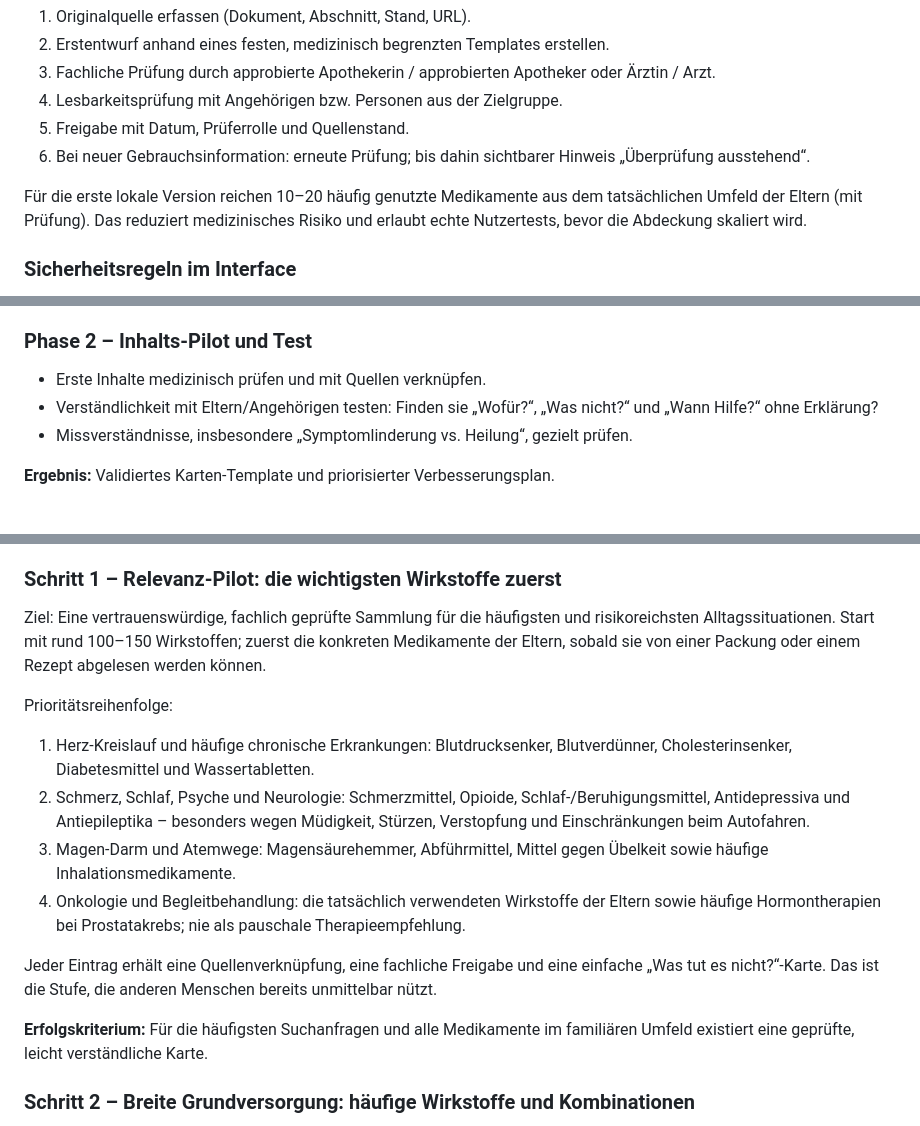
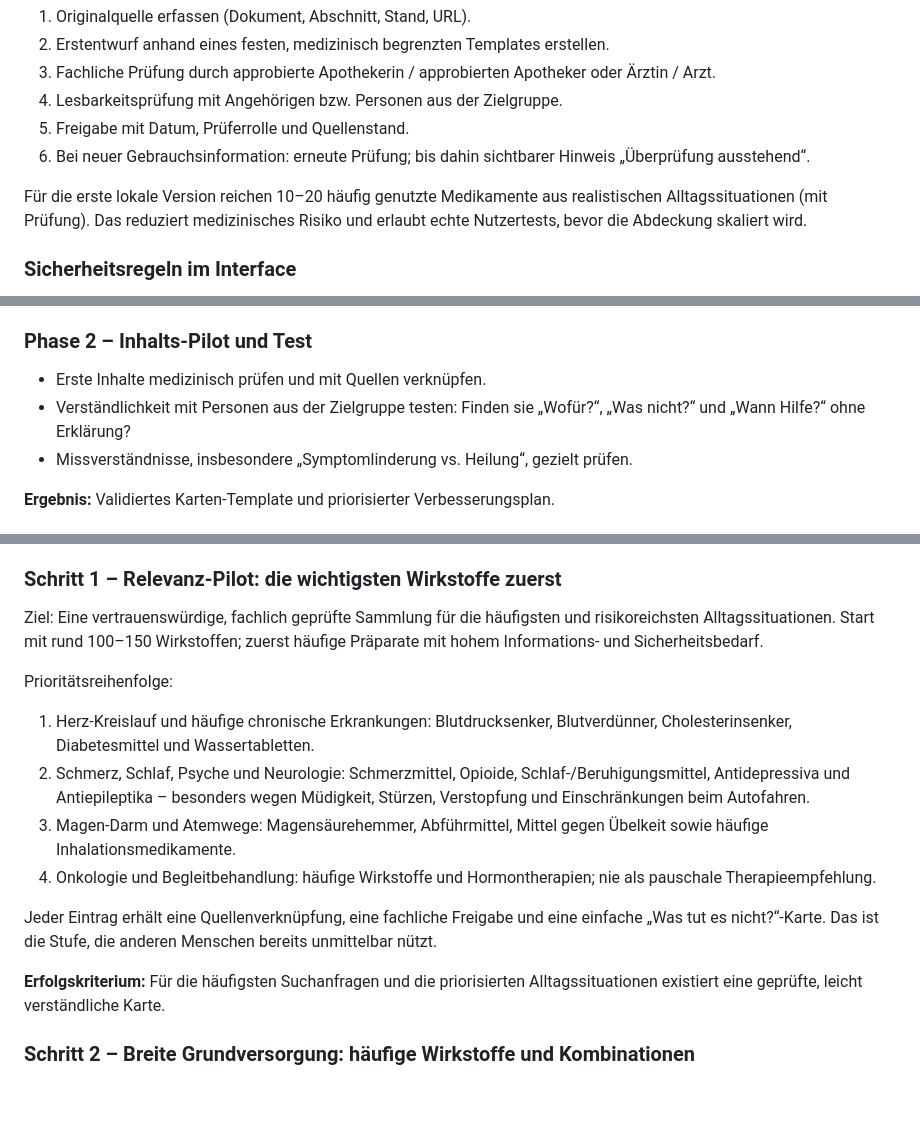
Before and after one commit to frederik-thore/medikamente-einfach-erklaert, a Markdown page: plan.md, 3 parts joined by grey strips. Rendered like a GitHub page; blank space fills up the shorter version.

```diff
--- a/plan.md
+++ b/plan.md
@@ -81,7 +81,7 @@ Die verständliche Zusammenfassung wird pro Wirkstoff/Präparat versioniert:
 5. Freigabe mit Datum, Prüferrolle und Quellenstand.
 6. Bei neuer Gebrauchsinformation: erneute Prüfung; bis dahin sichtbarer Hinweis „Überprüfung ausstehend“.
 
-Für die erste lokale Version reichen 10–20 häufig genutzte Medikamente aus dem tatsächlichen Umfeld der Eltern (mit Prüfung). Das reduziert medizinisches Risiko und erlaubt echte Nutzertests, bevor die Abdeckung skaliert wird.
+Für die erste lokale Version reichen 10–20 häufig genutzte Medikamente aus realistischen Alltagssituationen (mit Prüfung). Das reduziert medizinisches Risiko und erlaubt echte Nutzertests, bevor die Abdeckung skaliert wird.
 
 ### Sicherheitsregeln im Interface
 
@@ -163,7 +163,7 @@ Vor öffentlichem Betrieb: Datenschutzinformation, Impressum, Auftragsverarbeitu
 ### Phase 2 – Inhalts-Pilot und Test
 
 - Erste Inhalte medizinisch prüfen und mit Quellen verknüpfen.
-- Verständlichkeit mit Eltern/Angehörigen testen: Finden sie „Wofür?“, „Was nicht?“ und „Wann Hilfe?“ ohne Erklärung?
+- Verständlichkeit mit Personen aus der Zielgruppe testen: Finden sie „Wofür?“, „Was nicht?“ und „Wann Hilfe?“ ohne Erklärung?
 - Missverständnisse, insbesondere „Symptomlinderung vs. Heilung“, gezielt prüfen.
 
 **Ergebnis:** Validiertes Karten-Template und priorisierter Verbesserungsplan.
@@ -183,18 +183,18 @@ Vor öffentlichem Betrieb: Datenschutzinformation, Impressum, Auftragsverarbeitu
 
 ### Schritt 1 – Relevanz-Pilot: die wichtigsten Wirkstoffe zuerst
 
-Ziel: Eine vertrauenswürdige, fachlich geprüfte Sammlung für die häufigsten und risikoreichsten Alltagssituationen. Start mit rund 100–150 Wirkstoffen; zuerst die konkreten Medikamente der Eltern, sobald sie von einer Packung oder einem Rezept abgelesen werden können.
+Ziel: Eine vertrauenswürdige, fachlich geprüfte Sammlung für die häufigsten und risikoreichsten Alltagssituationen. Start mit rund 100–150 Wirkstoffen; zuerst häufige Präparate mit hohem Informations- und Sicherheitsbedarf.
 
 Prioritätsreihenfolge:
 
 1. Herz-Kreislauf und häufige chronische Erkrankungen: Blutdrucksenker, Blutverdünner, Cholesterinsenker, Diabetesmittel und Wassertabletten.
 2. Schmerz, Schlaf, Psyche und Neurologie: Schmerzmittel, Opioide, Schlaf-/Beruhigungsmittel, Antidepressiva und Antiepileptika – besonders wegen Müdigkeit, Stürzen, Verstopfung und Einschränkungen beim Autofahren.
 3. Magen-Darm und Atemwege: Magensäurehemmer, Abführmittel, Mittel gegen Übelkeit sowie häufige Inhalationsmedikamente.
-4. Onkologie und Begleitbehandlung: die tatsächlich verwendeten Wirkstoffe der Eltern sowie häufige Hormontherapien bei Prostatakrebs; nie als pauschale Therapieempfehlung.
+4. Onkologie und Begleitbehandlung: häufige Wirkstoffe und Hormontherapien; nie als pauschale Therapieempfehlung.
 
 Jeder Eintrag erhält eine Quellenverknüpfung, eine fachliche Freigabe und eine einfache „Was tut es nicht?“-Karte. Das ist die Stufe, die anderen Menschen bereits unmittelbar nützt.
 
-**Erfolgskriterium:** Für die häufigsten Suchanfragen und alle Medikamente im familiären Umfeld existiert eine geprüfte, leicht verständliche Karte.
+**Erfolgskriterium:** Für die häufigsten Suchanfragen und die priorisierten Alltagssituationen existiert eine geprüfte, leicht verständliche Karte.
 
 ### Schritt 2 – Breite Grundversorgung: häufige Wirkstoffe und Kombinationen
 
```
Also changed, not shown: other parts of plan.md (+67 -0 lines).
